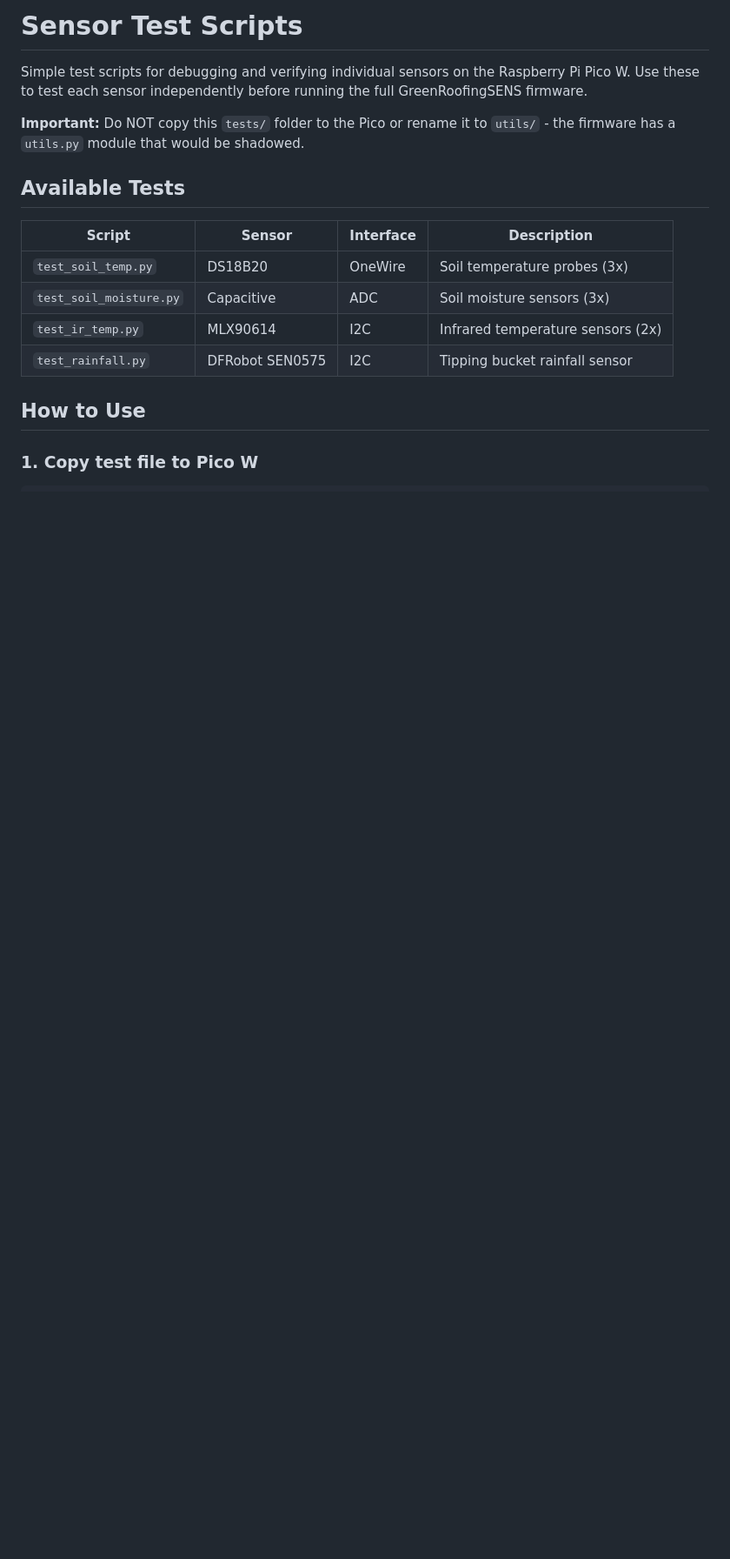
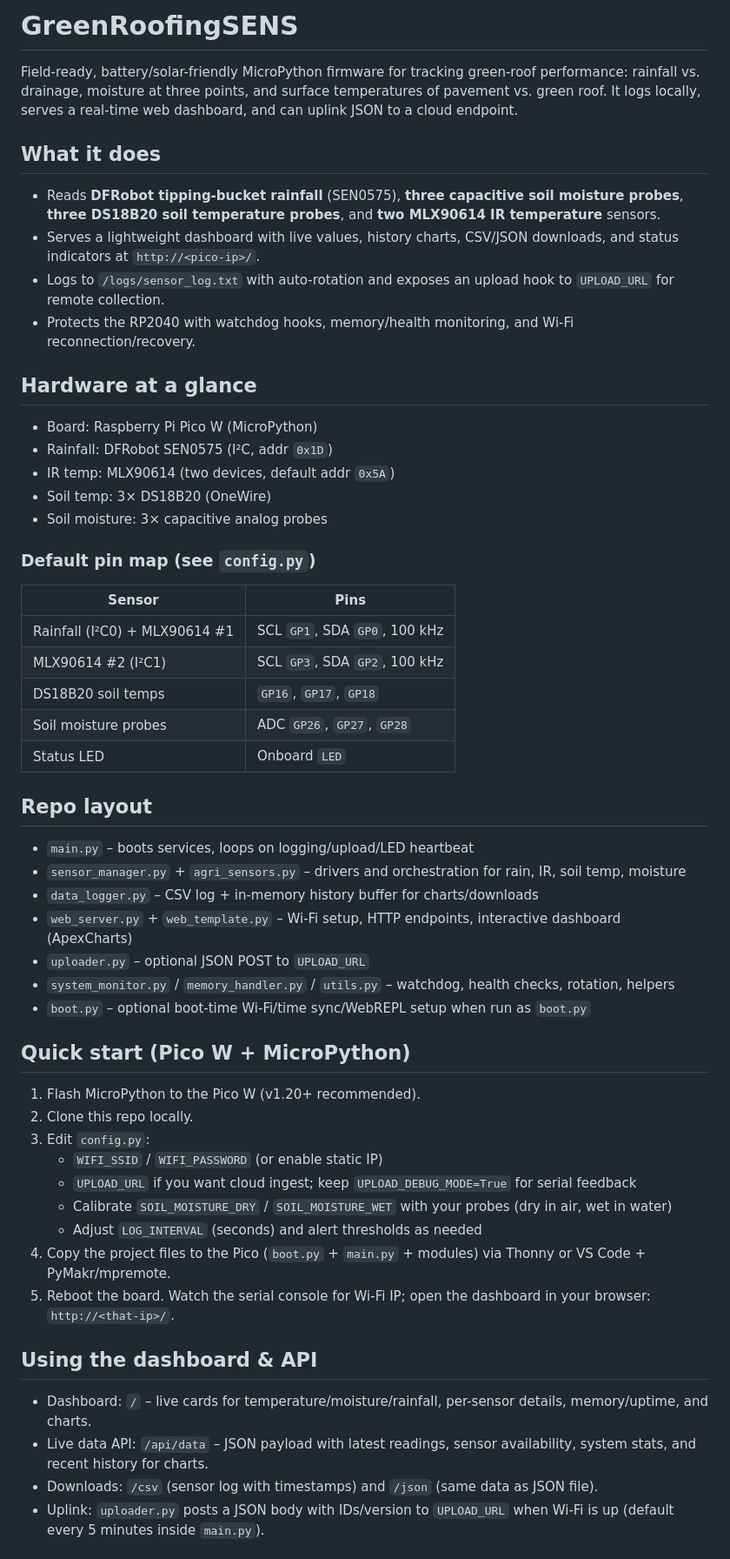
Before and after one commit to MitchelCorteguera/GreenRoofingSENS, a Markdown page: README.md, the part around one of its changes. Shown at 87% size. Rendered like a GitHub page; blank space fills up the shorter version.

Commit message:
Add files via upload
putting back original

```diff
--- a/README.md
+++ b/README.md
@@ -1,18 +1,52 @@
-# Sensor Test Scripts
+# GreenRoofingSENS
 
-Simple test scripts for debugging and verifying individual sensors on the Raspberry Pi Pico W. Use these to test each sensor independently before running the full GreenRoofingSENS firmware.
+Field-ready, battery/solar-friendly MicroPython firmware for tracking green-roof performance: rainfall vs. drainage, moisture at three points, and surface temperatures of pavement vs. green roof. It logs locally, serves a real-time web dashboard, and can uplink JSON to a cloud endpoint.
 
-**Important:** Do NOT copy this `tests/` folder to the Pico or rename it to `utils/` - the firmware has a `utils.py` module that would be shadowed.
+## What it does
+- Reads **DFRobot tipping-bucket rainfall** (SEN0575), **three capacitive soil moisture probes**, **three DS18B20 soil temperature probes**, and **two MLX90614 IR temperature** sensors.
+- Serves a lightweight dashboard with live values, history charts, CSV/JSON downloads, and status indicators at `http://<pico-ip>/`.
+- Logs to `/logs/sensor_log.txt` with auto-rotation and exposes an upload hook to `UPLOAD_URL` for remote collection.
+- Protects the RP2040 with watchdog hooks, memory/health monitoring, and Wi‑Fi reconnection/recovery.
 
-## Available Tests
+## Hardware at a glance
+- Board: Raspberry Pi Pico W (MicroPython)
+- Rainfall: DFRobot SEN0575 (I²C, addr `0x1D`)
+- IR temp: MLX90614 (two devices, default addr `0x5A`)
+- Soil temp: 3× DS18B20 (OneWire)
+- Soil moisture: 3× capacitive analog probes
 
-| Script | Sensor | Interface | Description |
-|--------|--------|-----------|-------------|
-| `test_soil_temp.py` | DS18B20 | OneWire | Soil temperature probes (3x) |
-| `test_soil_moisture.py` | Capacitive | ADC | Soil moisture sensors (3x) |
-| `test_ir_temp.py` | MLX90614 | I2C | Infrared temperature sensors (2x) |
-| `test_rainfall.py` | DFRobot SEN0575 | I2C | Tipping bucket rainfall sensor |
+### Default pin map (see `config.py`)
+| Sensor | Pins |
+| --- | --- |
+| Rainfall (I²C0) + MLX90614 #1 | SCL `GP1`, SDA `GP0`, 100 kHz |
+| MLX90614 #2 (I²C1) | SCL `GP3`, SDA `GP2`, 100 kHz |
+| DS18B20 soil temps | `GP16`, `GP17`, `GP18` |
+| Soil moisture probes | ADC `GP26`, `GP27`, `GP28` |
+| Status LED | Onboard `LED` |
 
-## How to Use
+## Repo layout
+- `main.py` – boots services, loops on logging/upload/LED heartbeat
+- `sensor_manager.py` + `agri_sensors.py` – drivers and orchestration for rain, IR, soil temp, moisture
+- `data_logger.py` – CSV log + in-memory history buffer for charts/downloads
+- `web_server.py` + `web_template.py` – Wi‑Fi setup, HTTP endpoints, interactive dashboard (ApexCharts)
+- `uploader.py` – optional JSON POST to `UPLOAD_URL`
+- `system_monitor.py` / `memory_handler.py` / `utils.py` – watchdog, health checks, rotation, helpers
+- `boot.py` – optional boot-time Wi‑Fi/time sync/WebREPL setup when run as `boot.py`
 
-### 1. Copy test file to Pico W
+## Quick start (Pico W + MicroPython)
+1) Flash MicroPython to the Pico W (v1.20+ recommended).
+2) Clone this repo locally.
+3) Edit `config.py`:
+   - `WIFI_SSID` / `WIFI_PASSWORD` (or enable static IP)
+   - `UPLOAD_URL` if you want cloud ingest; keep `UPLOAD_DEBUG_MODE=True` for serial feedback
+   - Calibrate `SOIL_MOISTURE_DRY` / `SOIL_MOISTURE_WET` with your probes (dry in air, wet in water)
+   - Adjust `LOG_INTERVAL` (seconds) and alert thresholds as needed
+4) Copy the project files to the Pico (`boot.py` + `main.py` + modules) via Thonny or VS Code + PyMakr/mpremote.
+5) Reboot the board. Watch the serial console for Wi‑Fi IP; open the dashboard in your browser: `http://<that-ip>/`.
+
+## Using the dashboard & API
+- Dashboard: `/` – live cards for temperature/moisture/rainfall, per-sensor details, memory/uptime, and charts.
+- Live data API: `/api/data` – JSON payload with latest readings, sensor availability, system stats, and recent history for charts.
+- Downloads: `/csv` (sensor log with timestamps) and `/json` (same data as JSON file).
+- Uplink: `uploader.py` posts a JSON body with IDs/version to `UPLOAD_URL` when Wi‑Fi is up (default every 5 minutes inside `main.py`).
+
```
Also changed, not shown: other parts of README.md (+63 -154 lines).
